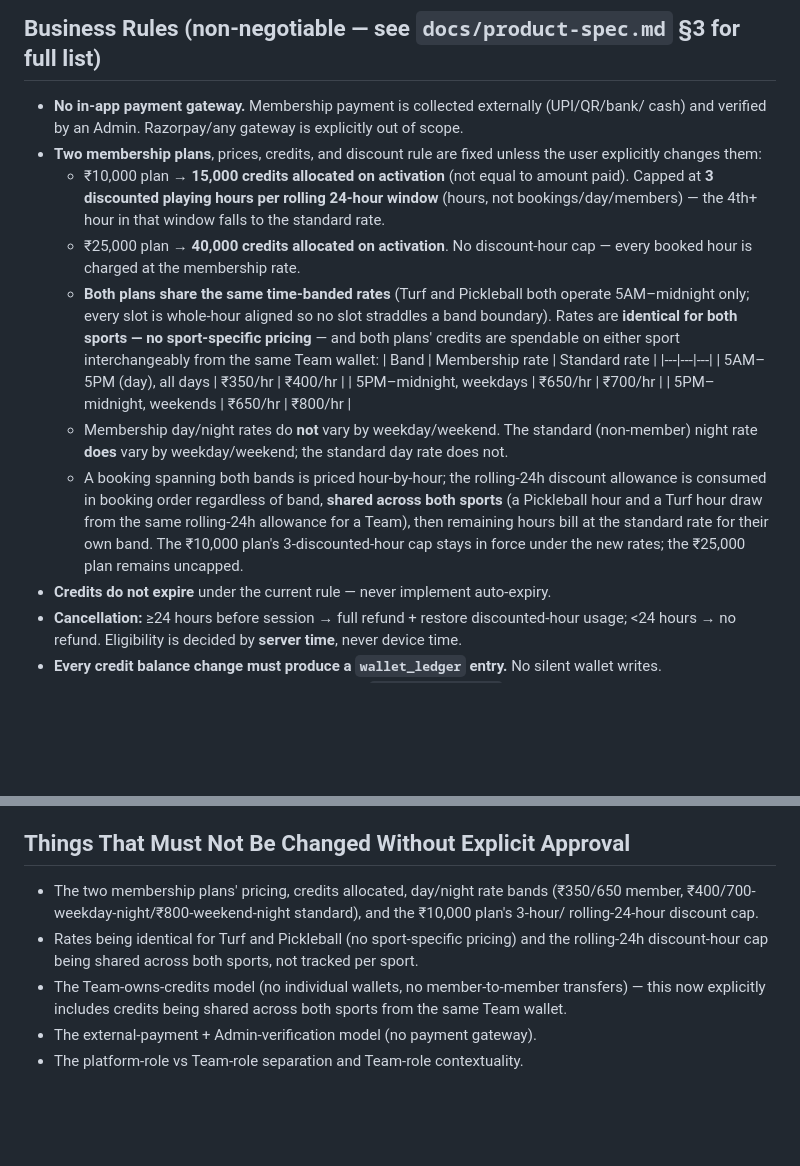
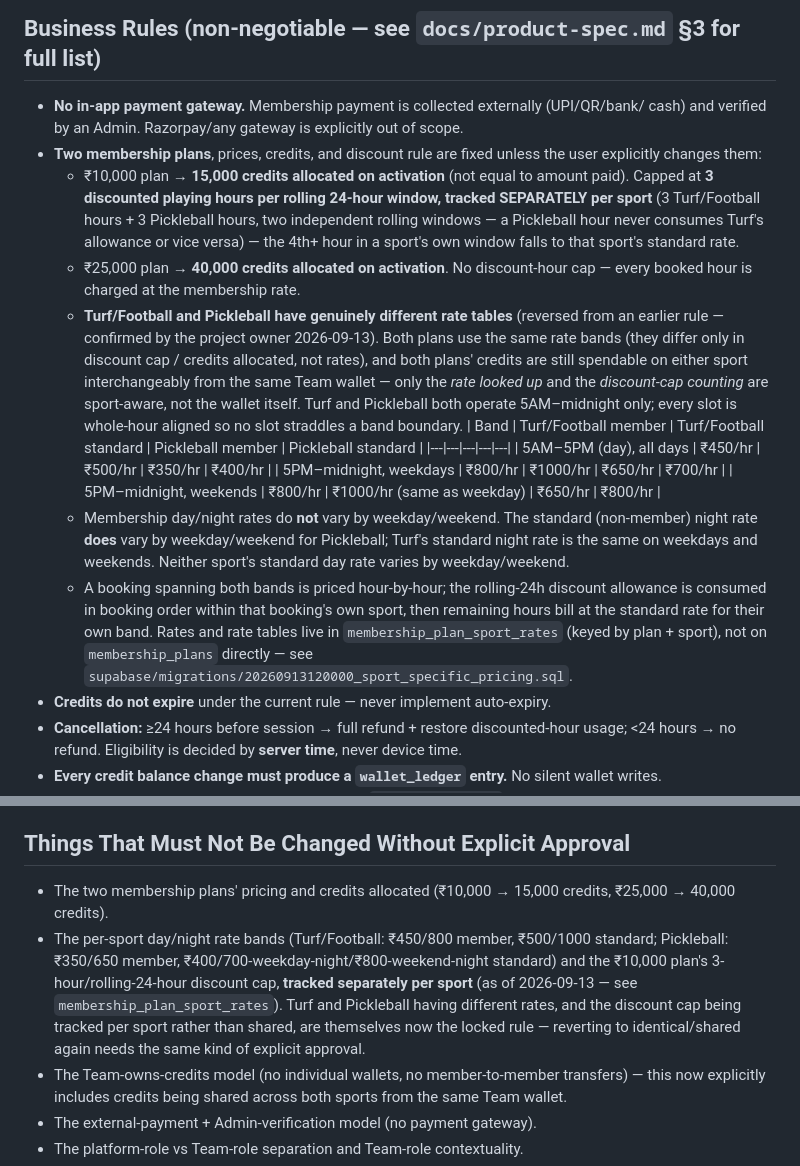
Before and after one commit to buildwithsanjay-dev/thrill-mill-mvp, a Markdown page: CLAUDE.md, 2 parts joined by grey strips. Rendered like a GitHub page; blank space fills up the shorter version.

Commit message:
Update CLAUDE.md for sport-specific pricing + per-sport discount cap
Reflects the reversal shipped in the previous two commits: Turf/Football
and Pickleball now have different rate tables, and the ₹10,000 plan's
3-hour rolling-24h discount cap is tracked separately per sport instead
of shared. Both are now themselves the locked rule going forward.

Co-Authored-By: Claude Sonnet 5 <noreply@anthropic.com>
Claude-Session: https://claude.ai/code/session_0123zTzLXWDVCvrK5zYMg9jk

```diff
--- a/CLAUDE.md
+++ b/CLAUDE.md
@@ -49,26 +49,32 @@ underlying engine/rules as a Host/Co-host would.
 - **Two membership plans**, prices, credits, and discount rule are fixed unless the user
   explicitly changes them:
   - ₹10,000 plan → **15,000 credits allocated on activation** (not equal to amount paid).
-    Capped at **3 discounted playing hours per rolling 24-hour window** (hours, not
-    bookings/day/members) — the 4th+ hour in that window falls to the standard rate.
+    Capped at **3 discounted playing hours per rolling 24-hour window, tracked SEPARATELY per
+    sport** (3 Turf/Football hours + 3 Pickleball hours, two independent rolling windows —
+    a Pickleball hour never consumes Turf's allowance or vice versa) — the 4th+ hour in a
+    sport's own window falls to that sport's standard rate.
   - ₹25,000 plan → **40,000 credits allocated on activation**. No discount-hour cap — every
     booked hour is charged at the membership rate.
-  - **Both plans share the same time-banded rates** (Turf and Pickleball both operate
-    5AM–midnight only; every slot is whole-hour aligned so no slot straddles a band boundary).
-    Rates are **identical for both sports — no sport-specific pricing** — and both plans' credits
-    are spendable on either sport interchangeably from the same Team wallet:
-    | Band | Membership rate | Standard rate |
-    |---|---|---|
-    | 5AM–5PM (day), all days | ₹350/hr | ₹400/hr |
-    | 5PM–midnight, weekdays | ₹650/hr | ₹700/hr |
-    | 5PM–midnight, weekends | ₹650/hr | ₹800/hr |
+  - **Turf/Football and Pickleball have genuinely different rate tables** (reversed from an
+    earlier rule — confirmed by the project owner 2026-09-13). Both plans use the same rate
+    bands (they differ only in discount cap / credits allocated, not rates), and both plans'
+    credits are still spendable on either sport interchangeably from the same Team wallet — only
+    the *rate looked up* and the *discount-cap counting* are sport-aware, not the wallet itself.
+    Turf and Pickleball both operate 5AM–midnight only; every slot is whole-hour aligned so no
+    slot straddles a band boundary.
+    | Band | Turf/Football member | Turf/Football standard | Pickleball member | Pickleball standard |
+    |---|---|---|---|---|
+    | 5AM–5PM (day), all days | ₹450/hr | ₹500/hr | ₹350/hr | ₹400/hr |
+    | 5PM–midnight, weekdays | ₹800/hr | ₹1000/hr | ₹650/hr | ₹700/hr |
+    | 5PM–midnight, weekends | ₹800/hr | ₹1000/hr (same as weekday) | ₹650/hr | ₹800/hr |
   - Membership day/night rates do **not** vary by weekday/weekend. The standard (non-member)
-    night rate **does** vary by weekday/weekend; the standard day rate does not.
-  - A booking spanning both bands is priced hour-by-hour; the rolling-24h discount allowance
-    is consumed in booking order regardless of band, **shared across both sports** (a Pickleball
-    hour and a Turf hour draw from the same rolling-24h allowance for a Team), then remaining
-    hours bill at the standard rate for their own band. The ₹10,000 plan's 3-discounted-hour cap
-    stays in force under the new rates; the ₹25,000 plan remains uncapped.
+    night rate **does** vary by weekday/weekend for Pickleball; Turf's standard night rate is the
+    same on weekdays and weekends. Neither sport's standard day rate varies by weekday/weekend.
+  - A booking spanning both bands is priced hour-by-hour; the rolling-24h discount allowance is
+    consumed in booking order within that booking's own sport, then remaining hours bill at the
+    standard rate for their own band. Rates and rate tables live in
+    `membership_plan_sport_rates` (keyed by plan + sport), not on `membership_plans` directly —
+    see `supabase/migrations/20260913120000_sport_specific_pricing.sql`.
 - **Credits do not expire** under the current rule — never implement auto-expiry.
 - **Cancellation:** ≥24 hours before session → full refund + restore discounted-hour usage; <24
   hours → no refund. Eligibility is decided by **server time**, never device time.
@@ -265,11 +271,14 @@ bundle.
 
 ## Things That Must Not Be Changed Without Explicit Approval
 
-- The two membership plans' pricing, credits allocated, day/night rate bands (₹350/650 member,
-  ₹400/700-weekday-night/₹800-weekend-night standard), and the ₹10,000 plan's 3-hour/
-  rolling-24-hour discount cap.
-- Rates being identical for Turf and Pickleball (no sport-specific pricing) and the rolling-24h
-  discount-hour cap being shared across both sports, not tracked per sport.
+- The two membership plans' pricing and credits allocated (₹10,000 → 15,000 credits,
+  ₹25,000 → 40,000 credits).
+- The per-sport day/night rate bands (Turf/Football: ₹450/800 member, ₹500/1000 standard;
+  Pickleball: ₹350/650 member, ₹400/700-weekday-night/₹800-weekend-night standard) and the
+  ₹10,000 plan's 3-hour/rolling-24-hour discount cap, **tracked separately per sport** (as of
+  2026-09-13 — see `membership_plan_sport_rates`). Turf and Pickleball having different rates,
+  and the discount cap being tracked per sport rather than shared, are themselves now the
+  locked rule — reverting to identical/shared again needs the same kind of explicit approval.
 - The Team-owns-credits model (no individual wallets, no member-to-member transfers) — this
   now explicitly includes credits being shared across both sports from the same Team wallet.
 - The external-payment + Admin-verification model (no payment gateway).
```
